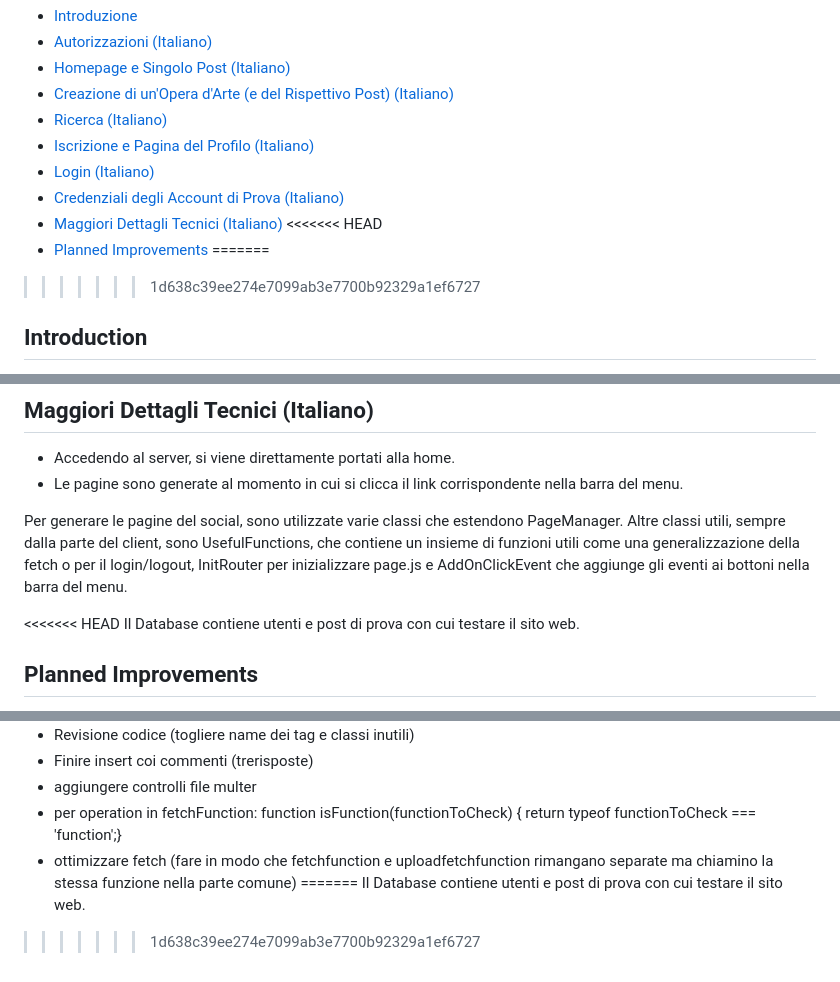
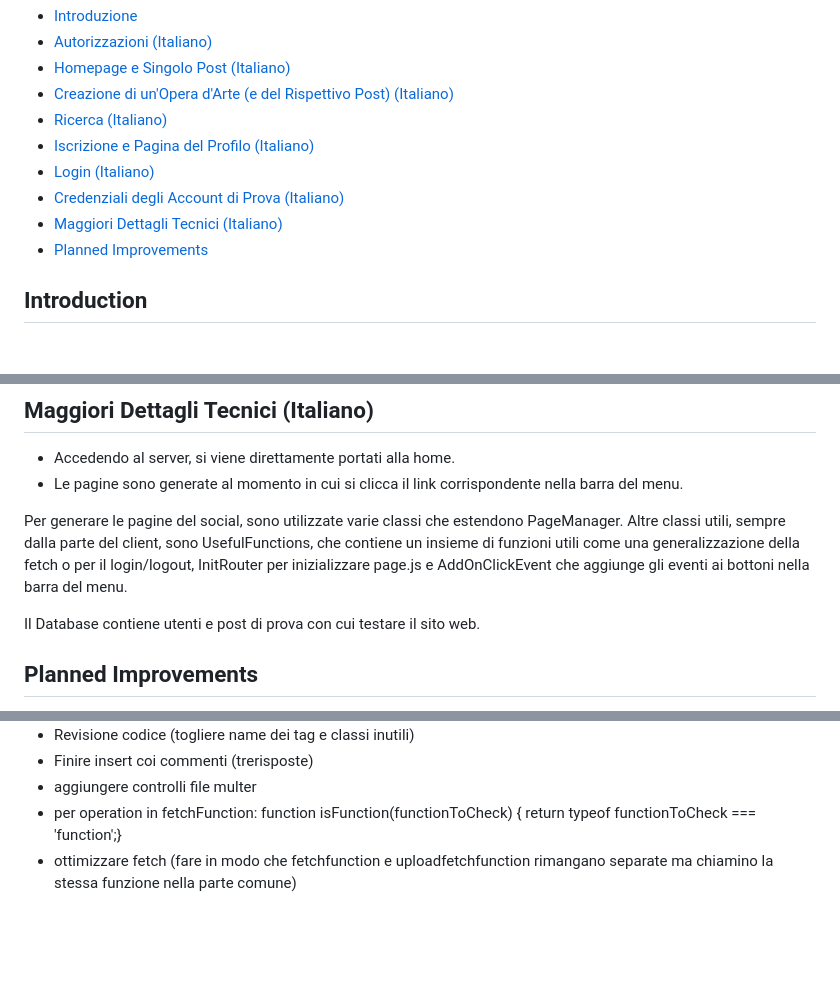
Before and after one commit to a-ruggero/wearartonsleeve, a Markdown page: README.md, 3 parts joined by grey strips. Drawn GitHub-style; blank space fills up the shorter version.

Commit message:
added to do list correctly

```diff
--- a/README.md
+++ b/README.md
@@ -21,10 +21,7 @@
 - [Login (Italiano)](#login-italiano)
 - [Credenziali degli Account di Prova (Italiano)](#credenziali-degli-account-di-prova-italiano)
 - [Maggiori Dettagli Tecnici (Italiano)](#maggiori-dettagli-tecnici-italiano)
-<<<<<<< HEAD
 - [Planned Improvements](#planned-improvements)
-=======
->>>>>>> 1d638c39ee274e7099ab3e7700b92329a1ef6727
 
 ## Introduction
 
@@ -159,7 +156,6 @@ Per il login sono necessarie l’email e la password con cui ci si è iscritti a
 Per generare le pagine del social, sono utilizzate varie classi che estendono PageManager.
 Altre classi utili, sempre dalla parte del client, sono UsefulFunctions, che contiene un insieme di funzioni utili come una generalizzazione della fetch o per il login/logout, InitRouter per inizializzare page.js e AddOnClickEvent che aggiunge gli eventi ai bottoni nella barra del menu.
 
-<<<<<<< HEAD
 Il Database contiene utenti e post di prova con cui testare il sito web.
 
 ## Planned Improvements
@@ -173,6 +169,3 @@ Il Database contiene utenti e post di prova con cui testare il sito web.
 - aggiungere controlli file multer
 - per operation in fetchFunction: function isFunction(functionToCheck) { return typeof functionToCheck === 'function';}
 - ottimizzare fetch (fare in modo che fetchfunction e uploadfetchfunction rimangano separate ma chiamino la stessa funzione nella parte comune)
-=======
-Il Database contiene utenti e post di prova con cui testare il sito web.
->>>>>>> 1d638c39ee274e7099ab3e7700b92329a1ef6727
```
